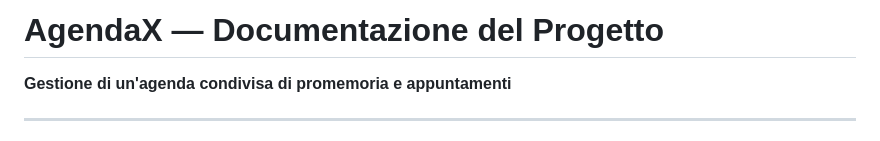
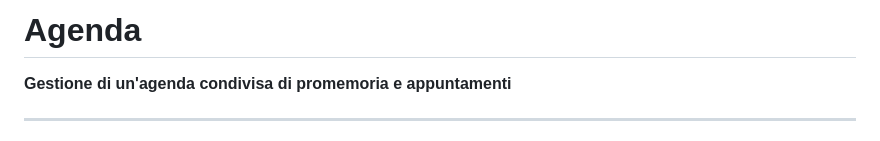
Before and after one commit to RongXie6/Agenda, a Markdown page: readme.md, the part around the change. Drawn GitHub-style.

```diff
--- a/readme.md
+++ b/readme.md
@@ -1,4 +1,4 @@
-# AgendaX — Documentazione del Progetto
+# Agenda
 
 **Gestione di un'agenda condivisa di promemoria e appuntamenti**
 
```
